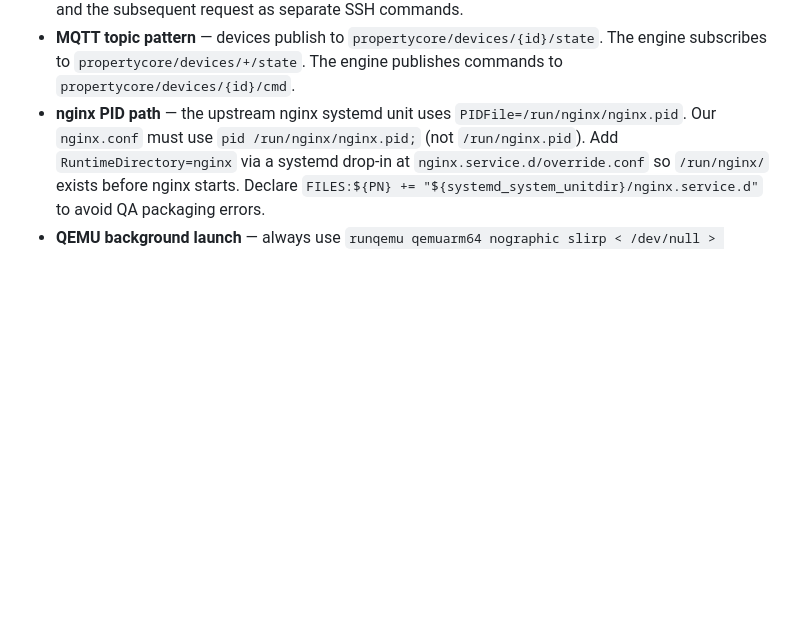
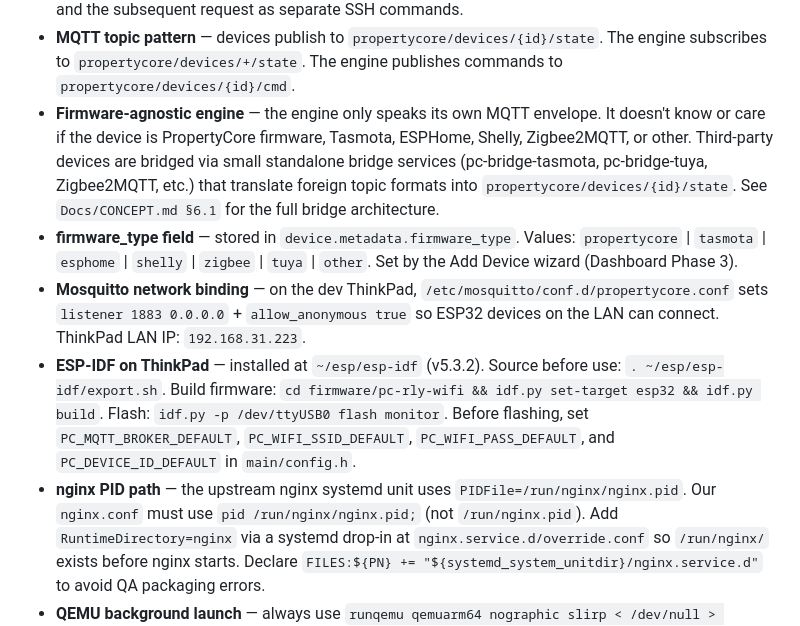
Before and after one commit to donzeg/PropertyCore, a Markdown page: .github/copilot-instructions.md, the part around the change. GitHub-like rendering; blank space fills up the shorter version.

Commit message:
docs: add ESP-IDF install location to key technical notes

```diff
--- a/.github/copilot-instructions.md
+++ b/.github/copilot-instructions.md
@@ -368,6 +368,10 @@ Configurable via env vars `INFLUXDB_URL` (default `http://localhost:8086`) and `
 - **Atomic JSON writes** — `store.go` writes to a temp file then renames. Never write JSON directly to the target file.
 - **QEMU restart race** — `systemctl restart && wget` will fail (connection refused). Always send restart and the subsequent request as separate SSH commands.
 - **MQTT topic pattern** — devices publish to `propertycore/devices/{id}/state`. The engine subscribes to `propertycore/devices/+/state`. The engine publishes commands to `propertycore/devices/{id}/cmd`.
+- **Firmware-agnostic engine** — the engine only speaks its own MQTT envelope. It doesn't know or care if the device is PropertyCore firmware, Tasmota, ESPHome, Shelly, Zigbee2MQTT, or other. Third-party devices are bridged via small standalone bridge services (pc-bridge-tasmota, pc-bridge-tuya, Zigbee2MQTT, etc.) that translate foreign topic formats into `propertycore/devices/{id}/state`. See `Docs/CONCEPT.md §6.1` for the full bridge architecture.
+- **firmware_type field** — stored in `device.metadata.firmware_type`. Values: `propertycore` | `tasmota` | `esphome` | `shelly` | `zigbee` | `tuya` | `other`. Set by the Add Device wizard (Dashboard Phase 3).
+- **Mosquitto network binding** — on the dev ThinkPad, `/etc/mosquitto/conf.d/propertycore.conf` sets `listener 1883 0.0.0.0` + `allow_anonymous true` so ESP32 devices on the LAN can connect. ThinkPad LAN IP: `192.168.31.223`.
+- **ESP-IDF on ThinkPad** — installed at `~/esp/esp-idf` (v5.3.2). Source before use: `. ~/esp/esp-idf/export.sh`. Build firmware: `cd firmware/pc-rly-wifi && idf.py set-target esp32 && idf.py build`. Flash: `idf.py -p /dev/ttyUSB0 flash monitor`. Before flashing, set `PC_MQTT_BROKER_DEFAULT`, `PC_WIFI_SSID_DEFAULT`, `PC_WIFI_PASS_DEFAULT`, and `PC_DEVICE_ID_DEFAULT` in `main/config.h`.
 - **nginx PID path** — the upstream nginx systemd unit uses `PIDFile=/run/nginx/nginx.pid`. Our `nginx.conf` must use `pid /run/nginx/nginx.pid;` (not `/run/nginx.pid`). Add `RuntimeDirectory=nginx` via a systemd drop-in at `nginx.service.d/override.conf` so `/run/nginx/` exists before nginx starts. Declare `FILES:${PN} += "${systemd_system_unitdir}/nginx.service.d"` to avoid QA packaging errors.
 - **QEMU background launch** — always use `runqemu qemuarm64 nographic slirp < /dev/null > /tmp/qemu.log 2>&1 &`. Without `< /dev/null`, the process gets `SIGTTIN` (stopped state `Tl`) when backgrounded because `-serial mon:stdio` tries to read stdin.
 - **Local host dev (engine)** — build for amd64: `GOOS=linux GOARCH=amd64 CGO_ENABLED=0 GOPROXY=off GOFLAGS=-mod=mod GOCACHE=/tmp/go-cache HOME=/tmp $GO build -o /tmp/propertycore-engine .` (where `$GO` = Yocto's go-binary-native). Requires `/var/lib/propertycore/` owned by current user: `sudo mkdir -p /var/lib/propertycore && sudo chown $USER /var/lib/propertycore`. Mosquitto must be running on host: `sudo apt install mosquitto`.
```
